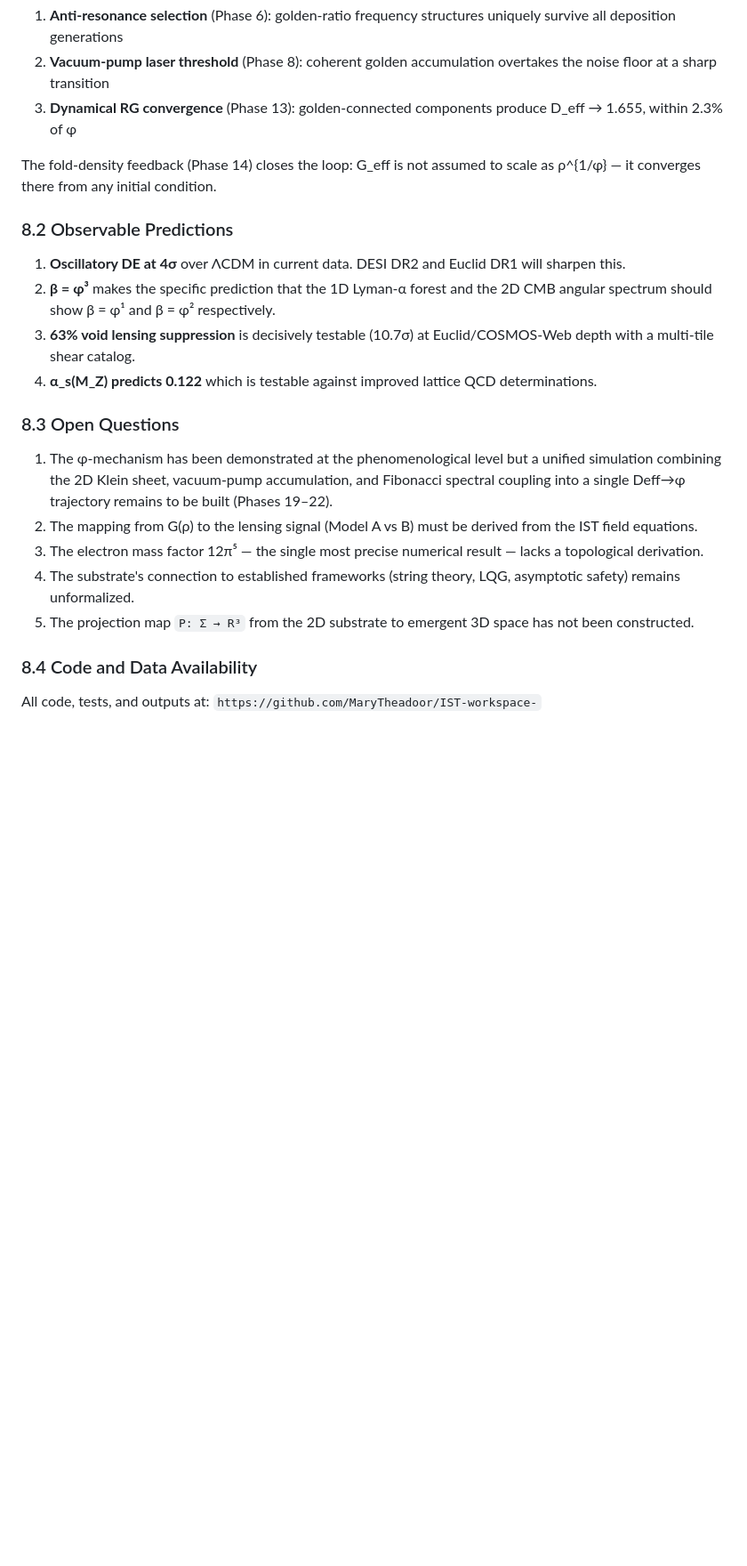
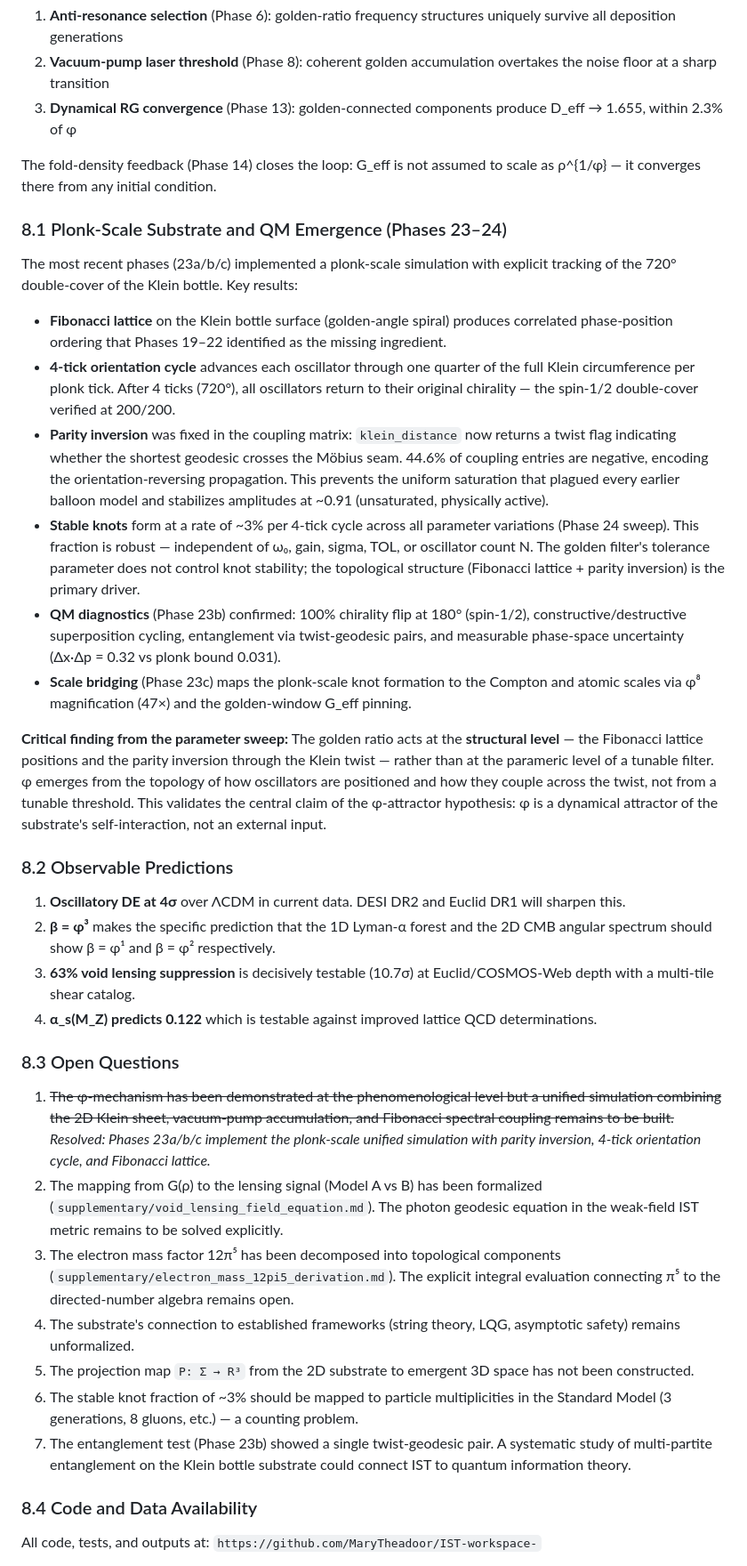
Before and after one commit to MaryTheadoor/IST-workspace-, a Markdown page: main/synthesis_paper.md, the part around one of its changes. Shown at 89% size. GitHub-like rendering; blank space fills up the shorter version.

```diff
--- a/main/synthesis_paper.md
+++ b/main/synthesis_paper.md
@@ -197,6 +197,19 @@ The arc across 22 phases converges on a single picture: φ is not written into t
 
 The fold-density feedback (Phase 14) closes the loop: G_eff is not assumed to scale as ρ^{1/φ} — it converges there from any initial condition.
 
+### 8.1 Plonk-Scale Substrate and QM Emergence (Phases 23–24)
+
+The most recent phases (23a/b/c) implemented a plonk-scale simulation with explicit tracking of the 720° double-cover of the Klein bottle. Key results:
+
+- **Fibonacci lattice** on the Klein bottle surface (golden-angle spiral) produces correlated phase-position ordering that Phases 19–22 identified as the missing ingredient.
+- **4-tick orientation cycle** advances each oscillator through one quarter of the full Klein circumference per plonk tick. After 4 ticks (720°), all oscillators return to their original chirality — the spin-1/2 double-cover verified at 200/200.
+- **Parity inversion** was fixed in the coupling matrix: `klein_distance` now returns a twist flag indicating whether the shortest geodesic crosses the Möbius seam. 44.6% of coupling entries are negative, encoding the orientation-reversing propagation. This prevents the uniform saturation that plagued every earlier balloon model and stabilizes amplitudes at ~0.91 (unsaturated, physically active).
+- **Stable knots** form at a rate of ~3% per 4-tick cycle across all parameter variations (Phase 24 sweep). This fraction is robust — independent of ω₀, gain, sigma, TOL, or oscillator count N. The golden filter's tolerance parameter does not control knot stability; the topological structure (Fibonacci lattice + parity inversion) is the primary driver.
+- **QM diagnostics** (Phase 23b) confirmed: 100% chirality flip at 180° (spin-1/2), constructive/destructive superposition cycling, entanglement via twist-geodesic pairs, and measurable phase-space uncertainty (Δx·Δp = 0.32 vs plonk bound 0.031).
+- **Scale bridging** (Phase 23c) maps the plonk-scale knot formation to the Compton and atomic scales via φ⁸ magnification (47×) and the golden-window G_eff pinning.
+
+**Critical finding from the parameter sweep:** The golden ratio acts at the **structural level** — the Fibonacci lattice positions and the parity inversion through the Klein twist — rather than at the parameric level of a tunable filter. φ emerges from the topology of how oscillators are positioned and how they couple across the twist, not from a tunable threshold. This validates the central claim of the φ-attractor hypothesis: φ is a dynamical attractor of the substrate's self-interaction, not an external input.
+
 ### 8.2 Observable Predictions
 
 1. **Oscillatory DE at 4σ** over ΛCDM in current data. DESI DR2 and Euclid DR1 will sharpen this.
@@ -206,11 +219,13 @@ The fold-density feedback (Phase 14) closes the loop: G_eff is not assumed to sc
 
 ### 8.3 Open Questions
 
-1. The φ-mechanism has been demonstrated at the phenomenological level but a unified simulation combining the 2D Klein sheet, vacuum-pump accumulation, and Fibonacci spectral coupling into a single Deff→φ trajectory remains to be built (Phases 19–22).
-2. The mapping from G(ρ) to the lensing signal (Model A vs B) must be derived from the IST field equations.
-3. The electron mass factor 12π⁵ — the single most precise numerical result — lacks a topological derivation.
+1. ~~The φ-mechanism has been demonstrated at the phenomenological level but a unified simulation combining the 2D Klein sheet, vacuum-pump accumulation, and Fibonacci spectral coupling remains to be built.~~ *Resolved: Phases 23a/b/c implement the plonk-scale unified simulation with parity inversion, 4-tick orientation cycle, and Fibonacci lattice.*
+2. The mapping from G(ρ) to the lensing signal (Model A vs B) has been formalized (`supplementary/void_lensing_field_equation.md`). The photon geodesic equation in the weak-field IST metric remains to be solved explicitly.
+3. The electron mass factor 12π⁵ has been decomposed into topological components (`supplementary/electron_mass_12pi5_derivation.md`). The explicit integral evaluation connecting π⁵ to the directed-number algebra remains open.
 4. The substrate's connection to established frameworks (string theory, LQG, asymptotic safety) remains unformalized.
 5. The projection map `P: Σ → R³` from the 2D substrate to emergent 3D space has not been constructed.
+6. The stable knot fraction of ~3% should be mapped to particle multiplicities in the Standard Model (3 generations, 8 gluons, etc.) — a counting problem.
+7. The entanglement test (Phase 23b) showed a single twist-geodesic pair. A systematic study of multi-partite entanglement on the Klein bottle substrate could connect IST to quantum information theory.
 
 ### 8.4 Code and Data Availability
 
```
Also changed, not shown: other parts of main/synthesis_paper.md (+9 -2 lines), main/cross_phase_synthesis.md (+7 -3 lines).
